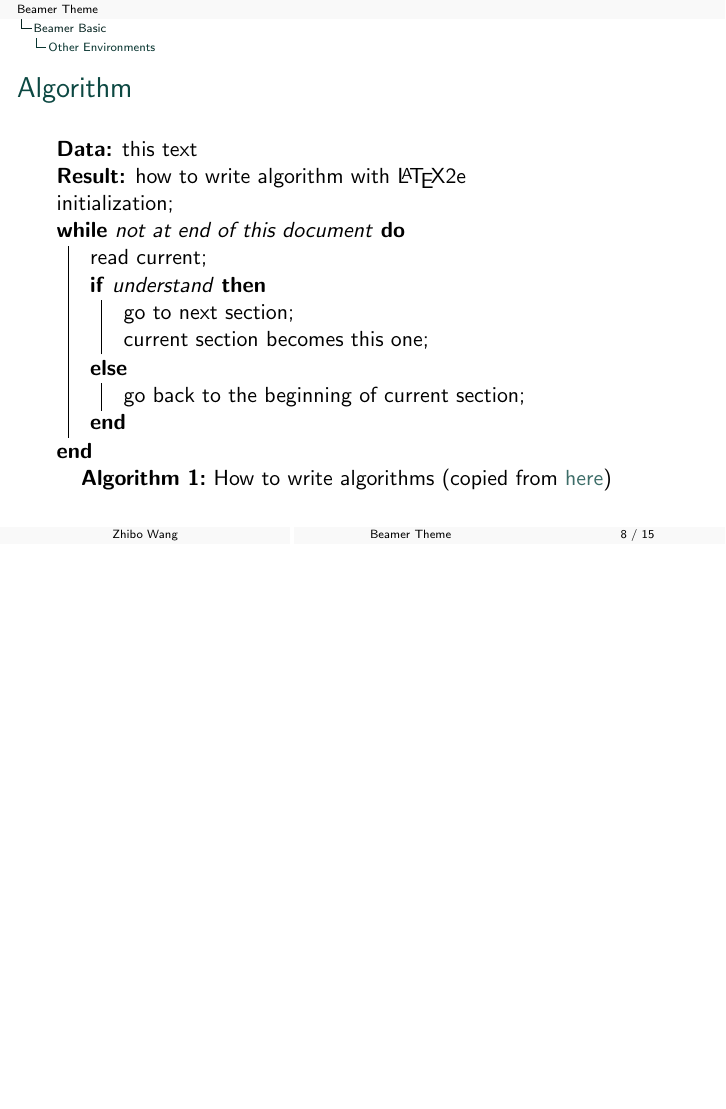
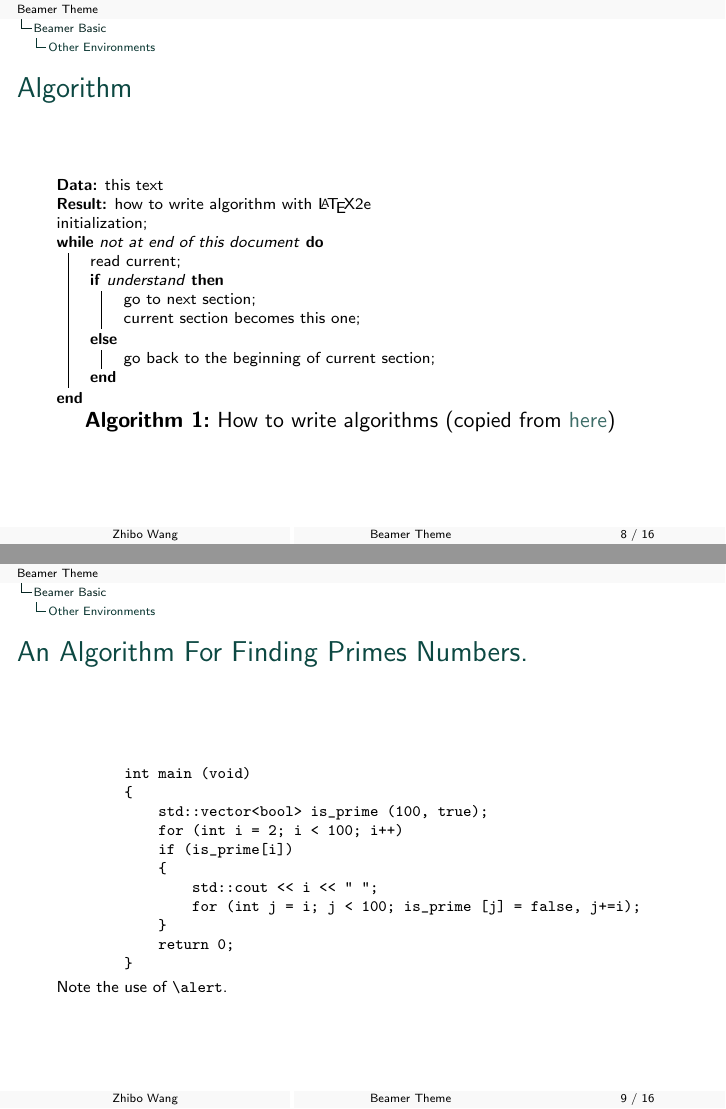
Before and after one commit to zbowang/BeamerTheme, LaTeX slides (simple.tex, which reads beamerthemeBar169.sty, beamerthemeSimple.sty, content.tex): page 9 of 16 before the commit and pages 9 and 10 of 17 after it, the two joined at a grey line, the shorter picture padded with empty space. Compiled offline with pdfLaTeX.

```diff
--- a/beamerthemeBar169.sty
+++ b/beamerthemeBar169.sty
@@ -46,8 +57,8 @@
 \setbeamercolor{title in head/foot}{fg=black, bg=mygrey!5!white}
 
 % item settings
-\setbeamertemplate{itemize item}{$\color{main}\bullet$}
-\setbeamertemplate{itemize subitem}{$\color{main}\bullet$}
+\setbeamertemplate{itemize item}{$\color{beamer@simple@color}\bullet$}
+\setbeamertemplate{itemize subitem}{$\color{beamer@simple@color}\bullet$}
 \setbeamertemplate{enumerate items}[square]
 \setbeamertemplate{section in toc}[sections numbered]
 \setbeamertemplate{subsection in toc}[square]
--- a/beamerthemeSimple.sty
+++ b/beamerthemeSimple.sty
@@ -4,6 +4,16 @@
 % under the LaTeX Project Public License
 
 
+\definecolor{beamer@simple@color}{RGB}{12 72 66} % bluegreen
+\DeclareOptionBeamer{gray}{\definecolor{beamer@simple@color}{gray}{#1}}
+\DeclareOptionBeamer{rgb}{\definecolor{beamer@simple@color}{rgb}{#1}}
+\DeclareOptionBeamer{RGB}[{12 72 0}]{\definecolor{beamer@simple@color}{RGB}{#1}}
+\DeclareOptionBeamer{HTML}{\definecolor{beamer@simple@color}{HTML}{#1}}
+\DeclareOptionBeamer{cmyk}{\definecolor{beamer@simple@color}{cmyk}{#1}}
+\DeclareOptionBeamer{cmy}{\definecolor{beamer@simple@color}{cmy}{#1}}
+\DeclareOptionBeamer{named}{\definecolor{beamer@simple@color}{named}{#1}}
+\DeclareOptionBeamer{hsb}{\definecolor{beamer@simple@color}{hsb}{#1}}
+\ProcessOptionsBeamer
 
 % footline
 % delete navigation below
@@ -31,37 +41,37 @@
 \setbeamercolor{title in head/foot}{fg=black, bg=mygrey!5!white}
 
 % item settings
-\setbeamertemplate{itemize item}{$\color{main}\bullet$}
-\setbeamertemplate{itemize subitem}{$\color{main}\bullet$}
+\setbeamertemplate{itemize item}{$\color{beamer@simple@color}\bullet$}
+\setbeamertemplate{itemize subitem}{$\color{beamer@simple@color}\bullet$}
 \setbeamertemplate{enumerate items}[square]
 \setbeamertemplate{section in toc}[sections numbered]
 \setbeamertemplate{subsection in toc}[square]
 
 
+
 % color definition
 \definecolor{mygrey}{rgb}{0.52, 0.52, 0.51}
-\definecolor{main}{RGB}{12 72 66} % bluegreen
 
-\setbeamercolor{structure}{fg=main, bg=mygrey!10!white}
-\setbeamercolor{frametitle}{fg=main, bg=white}
+\setbeamercolor{structure}{fg=beamer@simple@color, bg=mygrey!10!white}
+\setbeamercolor{frametitle}{fg=beamer@simple@color, bg=white}
 \setbeamercolor{block title}{bg=mygrey!14!white}
 \setbeamercolor{block body}{fg=black,bg=mygrey!10!white}
 \setbeamercolor{block body alerted}{bg=white}
-\setbeamercolor{block title alerted}{fg=main,bg=white}
-\setbeamercolor{alerted text}{fg=main}
+\setbeamercolor{block title alerted}{fg=beamer@simple@color,bg=white}
+\setbeamercolor{alerted text}{fg=beamer@simple@color}
 \setbeamerfont{block title alerted}{series=\mdseries}
 \setbeamerfont{alerted text}{series=\bfseries}
-\hypersetup{colorlinks,linkcolor=,urlcolor=main!80!white}
+\hypersetup{colorlinks,linkcolor=,urlcolor=beamer@simple@color!80!white}
 % \setbeamerfont{frametitle}{series=\bfseries}
 % \setbeamerfont{block title}{series=\bfseries}
 % \setbeamerfont{title}{series=\bfseries}
 % \setbeamertemplate{frametitle}{\insertframetitle\par\vskip-8pt\hrulefill} % add line under frametitle
 
 % % metropolis
-% % \definecolor{main}{RGB}{35 54 58}
+% % \definecolor{beamer@simple@color}{RGB}{35 54 58}
 % % no outer theme
 % \setbeamerfont{frametitle}{series=\bfseries}
-% \setbeamercolor{frametitle}{fg=white, bg=main}
+% \setbeamercolor{frametitle}{fg=white, bg=beamer@simple@color}
 % \setbeamerfont{block title}{series=\bfseries}
 % \setbeamerfont{block title alerted}{series=\bfseries}
 % \definecolor{alertcol}{RGB}{232 133 52}
--- a/content.tex
+++ b/content.tex
@@ -70,7 +70,7 @@
 \subsection{Other Environments}
 
 \begin{frame}{Algorithm}
-
+    \scriptsize
     \begin{algorithm}[H]
         \KwData{this text}
         \KwResult{how to write algorithm with \LaTeX2e }
@@ -87,6 +87,30 @@
         \caption{How to write algorithms
         (copied from \href{https://en.wikibooks.org/wiki/LaTeX/Algorithms}{here})}
         \end{algorithm}
+\end{frame}
+
+\begin{frame}[fragile]
+    \frametitle{An Algorithm For Finding Primes Numbers.}
+    \scriptsize
+    \begin{verbatim}
+        int main (void)
+        {
+            std::vector<bool> is_prime (100, true);
+            for (int i = 2; i < 100; i++)
+            if (is_prime[i])
+            {
+                std::cout << i << " ";
+                for (int j = i; j < 100; is_prime [j] = false, j+=i);
+            }
+            return 0;
+        }
+    \end{verbatim}
+
+    \vspace{-0.7cm}
+
+    \begin{uncoverenv}
+    Note the use of \verb|\alert|.
+    \end{uncoverenv}
 \end{frame}
 
 \begin{frame}{More}
--- a/simple.tex
+++ b/simple.tex
@@ -1,9 +1,8 @@
 \documentclass{beamer}
     \input{pkgs.tex}
     \input{global.tex}
+
     \usetheme{Simple}
-
-    \definecolor{main}{RGB}{12 72 66} % bluegreen
     \useoutertheme{tree}
 
     \begin{document}
```
Also changed, not shown: bar169.tex (+0 -2 lines), README.md, examples/simple/simple_tree_bluegreen.pdf (added), beamerthemeBar169.sty (22 more changed lines).
